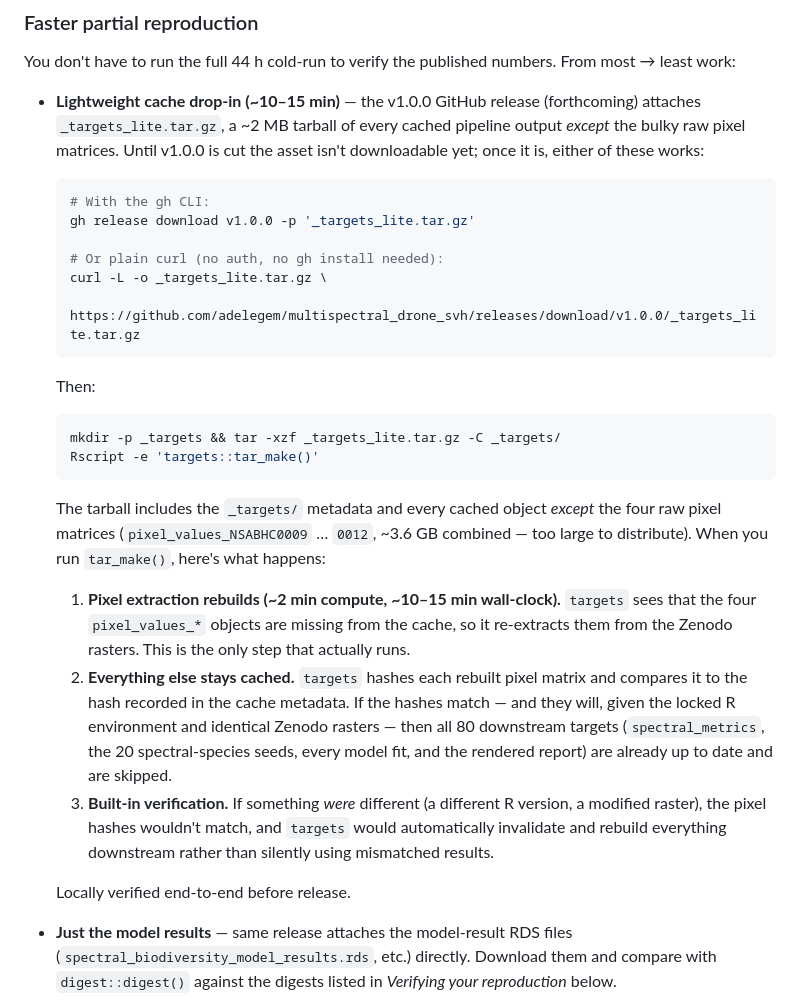
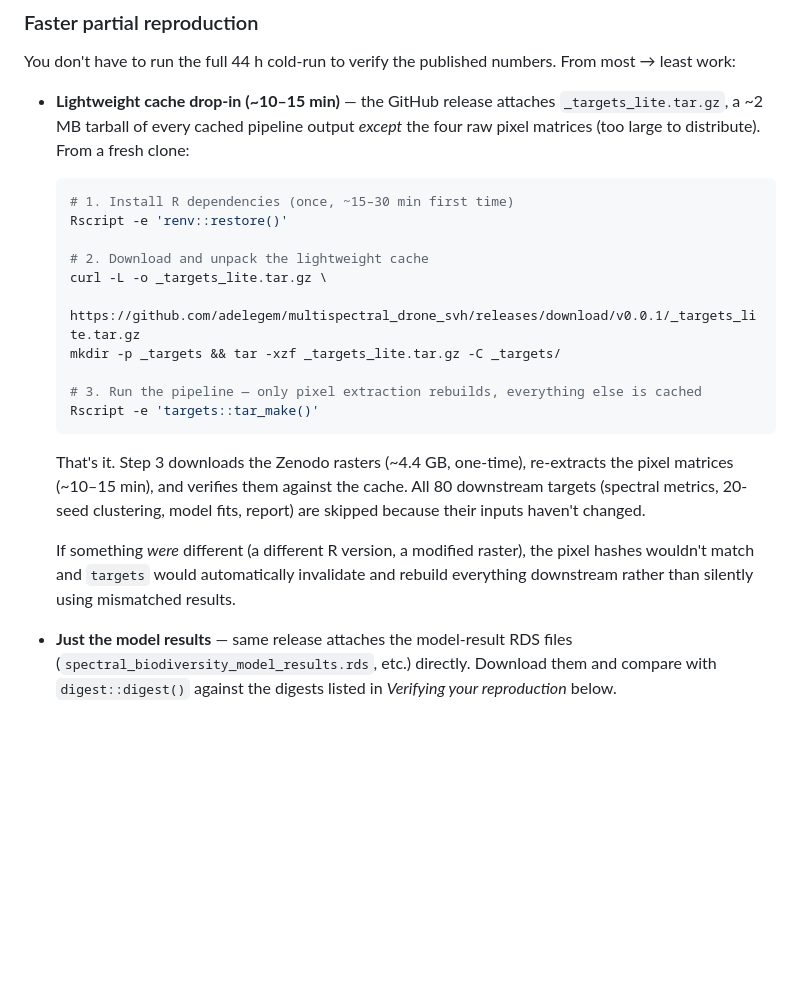
Before and after one commit to adelegem/multispectral_drone_svh, a Markdown page: README.md, the part around the change. GitHub-like rendering; blank space fills up the shorter version.

Commit message:
README: simplify lightweight cache instructions for test replication
Consolidate the download + unpack + run into a single copy-pasteable
block with numbered steps. Point at the v0.0.1 prerelease.

Co-Authored-By: Claude Opus 4.7 <noreply@anthropic.com>

````diff
--- a/README.md
+++ b/README.md
@@ -100,31 +100,24 @@ The spectral-species run is the wall-clock bottleneck. Parallelising it across c
 
 You don't have to run the full 44 h cold-run to verify the published numbers. From most → least work:
 
-- **Lightweight cache drop-in (~10–15 min)** — the v1.0.0 GitHub release (forthcoming) attaches `_targets_lite.tar.gz`, a ~2 MB tarball of every cached pipeline output *except* the bulky raw pixel matrices. Until v1.0.0 is cut the asset isn't downloadable yet; once it is, either of these works:
+- **Lightweight cache drop-in (~10–15 min)** — the GitHub release attaches `_targets_lite.tar.gz`, a ~2 MB tarball of every cached pipeline output *except* the four raw pixel matrices (too large to distribute). From a fresh clone:
 
   ```sh
-  # With the gh CLI:
-  gh release download v1.0.0 -p '_targets_lite.tar.gz'
+  # 1. Install R dependencies (once, ~15–30 min first time)
+  Rscript -e 'renv::restore()'
 
-  # Or plain curl (no auth, no gh install needed):
+  # 2. Download and unpack the lightweight cache
   curl -L -o _targets_lite.tar.gz \
-    https://github.com/adelegem/multispectral_drone_svh/releases/download/v1.0.0/_targets_lite.tar.gz
-  ```
+    https://github.com/adelegem/multispectral_drone_svh/releases/download/v0.0.1/_targets_lite.tar.gz
+  mkdir -p _targets && tar -xzf _targets_lite.tar.gz -C _targets/
 
-  Then:
-
-  ```sh
-  mkdir -p _targets && tar -xzf _targets_lite.tar.gz -C _targets/
+  # 3. Run the pipeline — only pixel extraction rebuilds, everything else is cached
   Rscript -e 'targets::tar_make()'
   ```
 
-  The tarball includes the `_targets/` metadata and every cached object *except* the four raw pixel matrices (`pixel_values_NSABHC0009` … `0012`, ~3.6 GB combined — too large to distribute). When you run `tar_make()`, here's what happens:
+  That's it. Step 3 downloads the Zenodo rasters (~4.4 GB, one-time), re-extracts the pixel matrices (~10–15 min), and verifies them against the cache. All 80 downstream targets (spectral metrics, 20-seed clustering, model fits, report) are skipped because their inputs haven't changed.
 
-  1. **Pixel extraction rebuilds (~2 min compute, ~10–15 min wall-clock).** `targets` sees that the four `pixel_values_*` objects are missing from the cache, so it re-extracts them from the Zenodo rasters. This is the only step that actually runs.
-  2. **Everything else stays cached.** `targets` hashes each rebuilt pixel matrix and compares it to the hash recorded in the cache metadata. If the hashes match — and they will, given the locked R environment and identical Zenodo rasters — then all 80 downstream targets (`spectral_metrics`, the 20 spectral-species seeds, every model fit, and the rendered report) are already up to date and are skipped.
-  3. **Built-in verification.** If something *were* different (a different R version, a modified raster), the pixel hashes wouldn't match, and `targets` would automatically invalidate and rebuild everything downstream rather than silently using mismatched results.
-
-  Locally verified end-to-end before release.
+  If something *were* different (a different R version, a modified raster), the pixel hashes wouldn't match and `targets` would automatically invalidate and rebuild everything downstream rather than silently using mismatched results.
 
 - **Just the model results** — same release attaches the model-result RDS files (`spectral_biodiversity_model_results.rds`, etc.) directly. Download them and compare with `digest::digest()` against the digests listed in *Verifying your reproduction* below.
 
````
